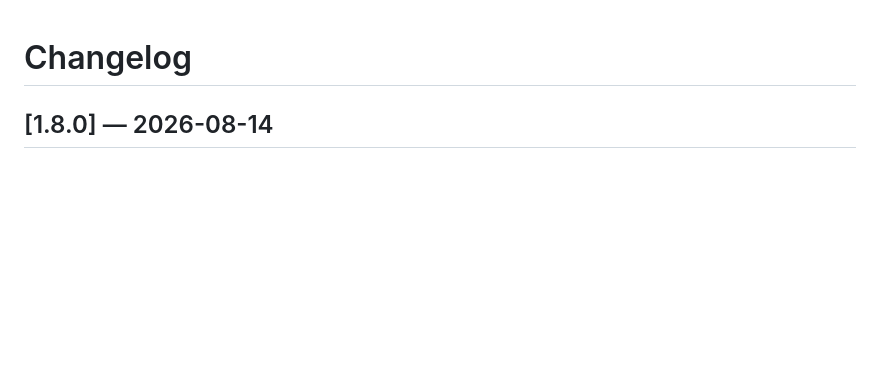
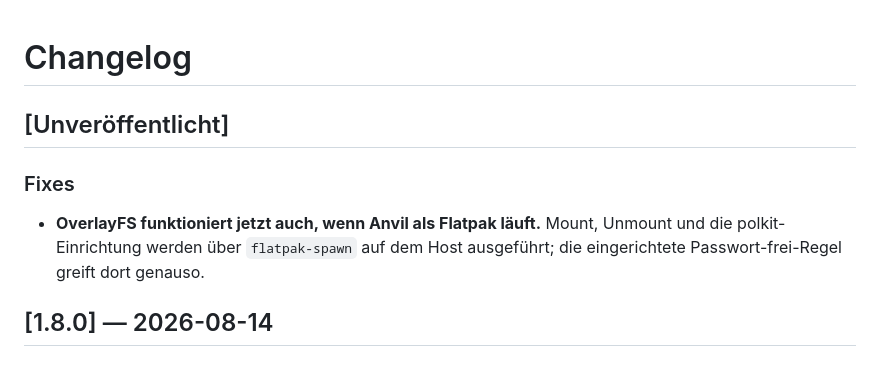
Before and after one commit to Marc1326/Anvil-Organizer, a Markdown page: CHANGELOG.md, the part around the change. Drawn GitHub-style; blank space fills up the shorter version.

Commit message:
Changelog: OverlayFS im Flatpak

```diff
--- a/CHANGELOG.md
+++ b/CHANGELOG.md
@@ -1,4 +1,9 @@
 # Changelog
+
+## [Unveröffentlicht]
+
+### Fixes
+- **OverlayFS funktioniert jetzt auch, wenn Anvil als Flatpak läuft.** Mount, Unmount und die polkit-Einrichtung werden über `flatpak-spawn` auf dem Host ausgeführt; die eingerichtete Passwort-frei-Regel greift dort genauso.
 
 ## [1.8.0] — 2026-08-14
 
```
